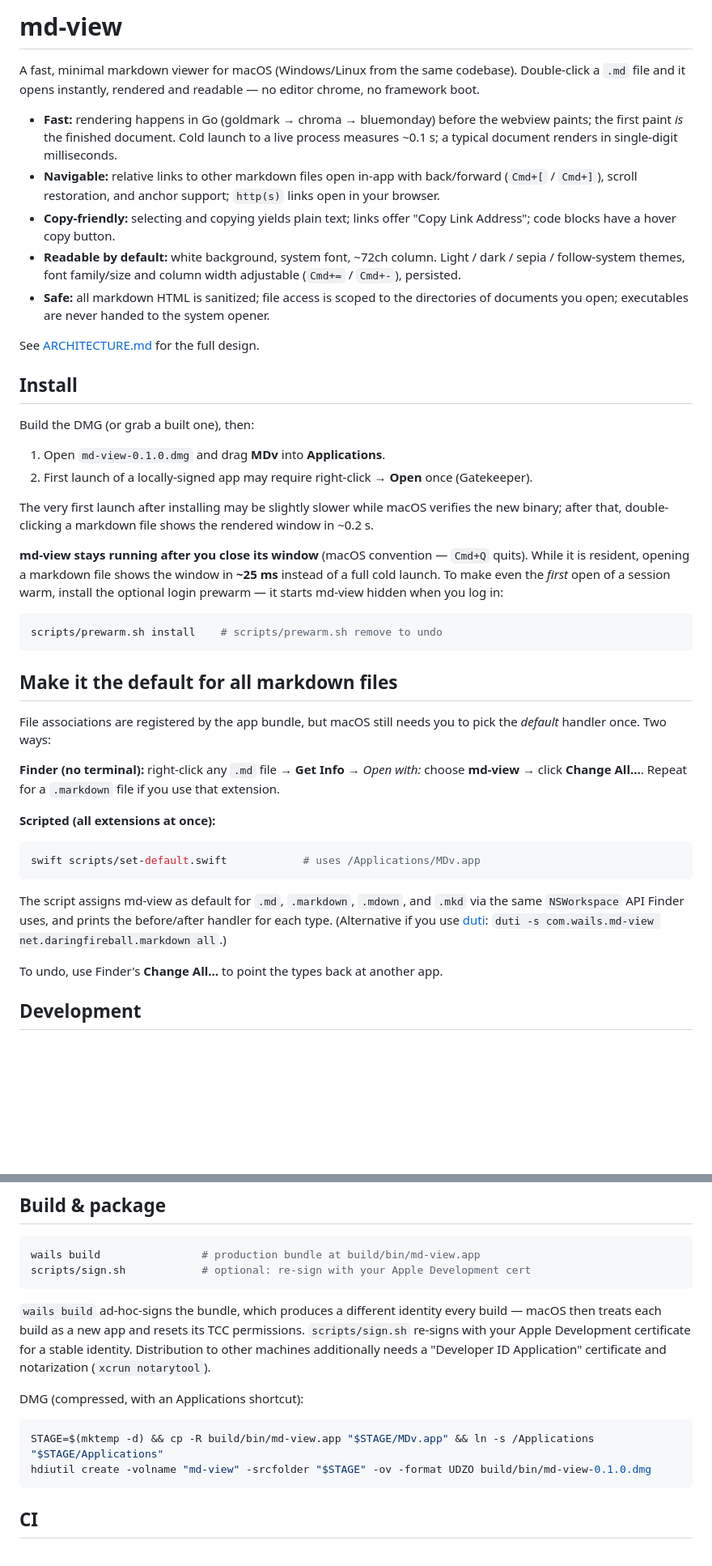
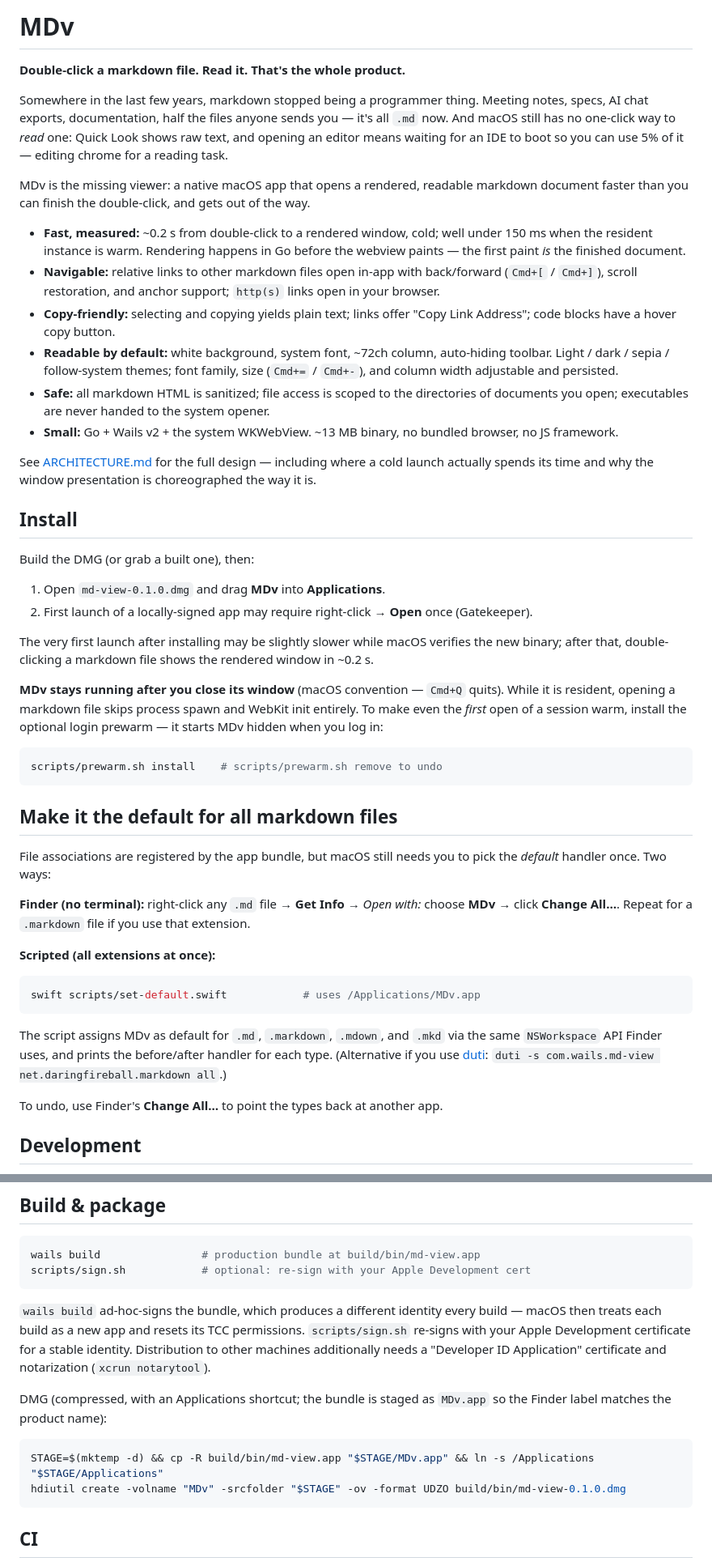
Before and after one commit to lifeart/md-view, a Markdown page: README.md, 2 parts joined by grey strips. Shown at 81% size. Drawn GitHub-style; blank space fills up the shorter version.

Commit message:
README: product-first rewrite for MDv
Co-Authored-By: Claude Fable 5 <noreply@anthropic.com>

````diff
--- a/README.md
+++ b/README.md
@@ -1,4 +1,4 @@
-# md-view
+# MDv
 
 <!-- CI STATUS BADGE — PLACEHOLDER.
      This repository has no git remote yet, so OWNER/REPO is unknown and the
@@ -8,15 +8,20 @@
 [![CI](https://github.com/OWNER/REPO/actions/workflows/ci.yml/badge.svg)](https://github.com/OWNER/REPO/actions/workflows/ci.yml)
 -->
 
-A fast, minimal markdown viewer for macOS (Windows/Linux from the same codebase). Double-click a `.md` file and it opens instantly, rendered and readable — no editor chrome, no framework boot.
+**Double-click a markdown file. Read it. That's the whole product.**
 
-- **Fast:** rendering happens in Go (goldmark → chroma → bluemonday) before the webview paints; the first paint *is* the finished document. Cold launch to a live process measures ~0.1 s; a typical document renders in single-digit milliseconds.
+Somewhere in the last few years, markdown stopped being a programmer thing. Meeting notes, specs, AI chat exports, documentation, half the files anyone sends you — it's all `.md` now. And macOS still has no one-click way to *read* one: Quick Look shows raw text, and opening an editor means waiting for an IDE to boot so you can use 5% of it — editing chrome for a reading task.
+
+MDv is the missing viewer: a native macOS app that opens a rendered, readable markdown document faster than you can finish the double-click, and gets out of the way.
+
+- **Fast, measured:** ~0.2 s from double-click to a rendered window, cold; well under 150 ms when the resident instance is warm. Rendering happens in Go before the webview paints — the first paint *is* the finished document.
 - **Navigable:** relative links to other markdown files open in-app with back/forward (`Cmd+[` / `Cmd+]`), scroll restoration, and anchor support; `http(s)` links open in your browser.
 - **Copy-friendly:** selecting and copying yields plain text; links offer "Copy Link Address"; code blocks have a hover copy button.
-- **Readable by default:** white background, system font, ~72ch column. Light / dark / sepia / follow-system themes, font family/size and column width adjustable (`Cmd+=` / `Cmd+-`), persisted.
+- **Readable by default:** white background, system font, ~72ch column, auto-hiding toolbar. Light / dark / sepia / follow-system themes; font family, size (`Cmd+=` / `Cmd+-`), and column width adjustable and persisted.
 - **Safe:** all markdown HTML is sanitized; file access is scoped to the directories of documents you open; executables are never handed to the system opener.
+- **Small:** Go + Wails v2 + the system WKWebView. ~13 MB binary, no bundled browser, no JS framework.
 
-See [ARCHITECTURE.md](ARCHITECTURE.md) for the full design.
+See [ARCHITECTURE.md](ARCHITECTURE.md) for the full design — including where a cold launch actually spends its time and why the window presentation is choreographed the way it is.
 
 ## Install
 
@@ -27,7 +32,7 @@ Build the DMG (or grab a built one), then:
 
 The very first launch after installing may be slightly slower while macOS verifies the new binary; after that, double-clicking a markdown file shows the rendered window in ~0.2 s.
 
-**md-view stays running after you close its window** (macOS convention — `Cmd+Q` quits). While it is resident, opening a markdown file shows the window in **~25 ms** instead of a full cold launch. To make even the *first* open of a session warm, install the optional login prewarm — it starts md-view hidden when you log in:
+**MDv stays running after you close its window** (macOS convention — `Cmd+Q` quits). While it is resident, opening a markdown file skips process spawn and WebKit init entirely. To make even the *first* open of a session warm, install the optional login prewarm — it starts MDv hidden when you log in:
 
 ```sh
 scripts/prewarm.sh install    # scripts/prewarm.sh remove to undo
@@ -37,7 +42,7 @@ scripts/prewarm.sh install    # scripts/prewarm.sh remove to undo
 
 File associations are registered by the app bundle, but macOS still needs you to pick the *default* handler once. Two ways:
 
-**Finder (no terminal):** right-click any `.md` file → **Get Info** → *Open with:* choose **md-view** → click **Change All…**. Repeat for a `.markdown` file if you use that extension.
+**Finder (no terminal):** right-click any `.md` file → **Get Info** → *Open with:* choose **MDv** → click **Change All…**. Repeat for a `.markdown` file if you use that extension.
 
 **Scripted (all extensions at once):**
 
@@ -45,7 +50,7 @@ File associations are registered by the app bundle, but macOS still needs you to
 swift scripts/set-default.swift            # uses /Applications/MDv.app
 ```
 
-The script assigns md-view as default for `.md`, `.markdown`, `.mdown`, and `.mkd` via the same `NSWorkspace` API Finder uses, and prints the before/after handler for each type. (Alternative if you use [duti](https://github.com/moretension/duti): `duti -s com.wails.md-view net.daringfireball.markdown all`.)
+The script assigns MDv as default for `.md`, `.markdown`, `.mdown`, and `.mkd` via the same `NSWorkspace` API Finder uses, and prints the before/after handler for each type. (Alternative if you use [duti](https://github.com/moretension/duti): `duti -s com.wails.md-view net.daringfireball.markdown all`.)
 
 To undo, use Finder's **Change All…** to point the types back at another app.
 
@@ -70,11 +75,11 @@ scripts/sign.sh            # optional: re-sign with your Apple Development cert
 
 `wails build` ad-hoc-signs the bundle, which produces a different identity every build — macOS then treats each build as a new app and resets its TCC permissions. `scripts/sign.sh` re-signs with your Apple Development certificate for a stable identity. Distribution to other machines additionally needs a "Developer ID Application" certificate and notarization (`xcrun notarytool`).
 
-DMG (compressed, with an Applications shortcut):
+DMG (compressed, with an Applications shortcut; the bundle is staged as `MDv.app` so the Finder label matches the product name):
 
 ```sh
 STAGE=$(mktemp -d) && cp -R build/bin/md-view.app "$STAGE/MDv.app" && ln -s /Applications "$STAGE/Applications"
-hdiutil create -volname "md-view" -srcfolder "$STAGE" -ov -format UDZO build/bin/md-view-0.1.0.dmg
+hdiutil create -volname "MDv" -srcfolder "$STAGE" -ov -format UDZO build/bin/md-view-0.1.0.dmg
 ```
 
 ## CI
````
